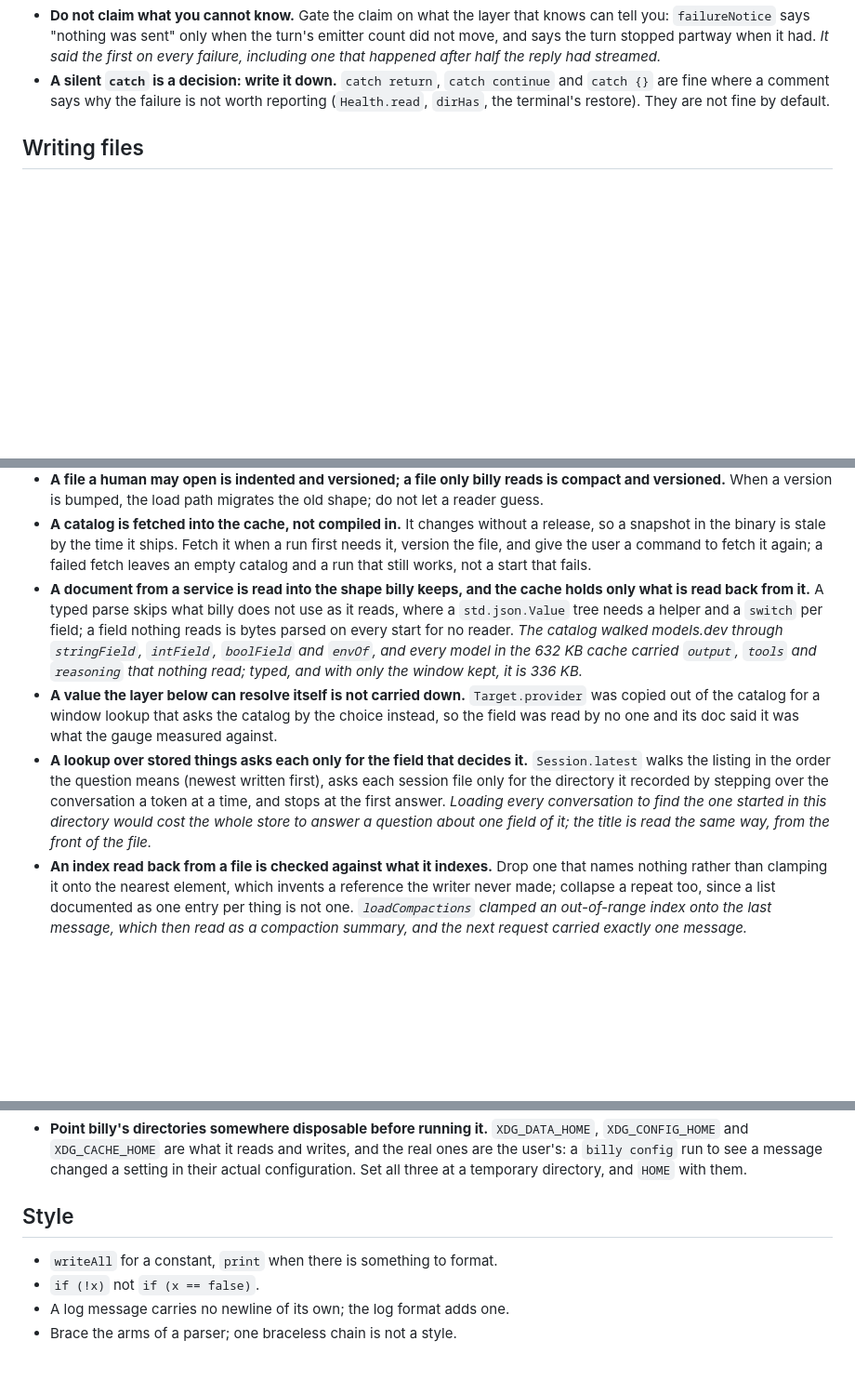
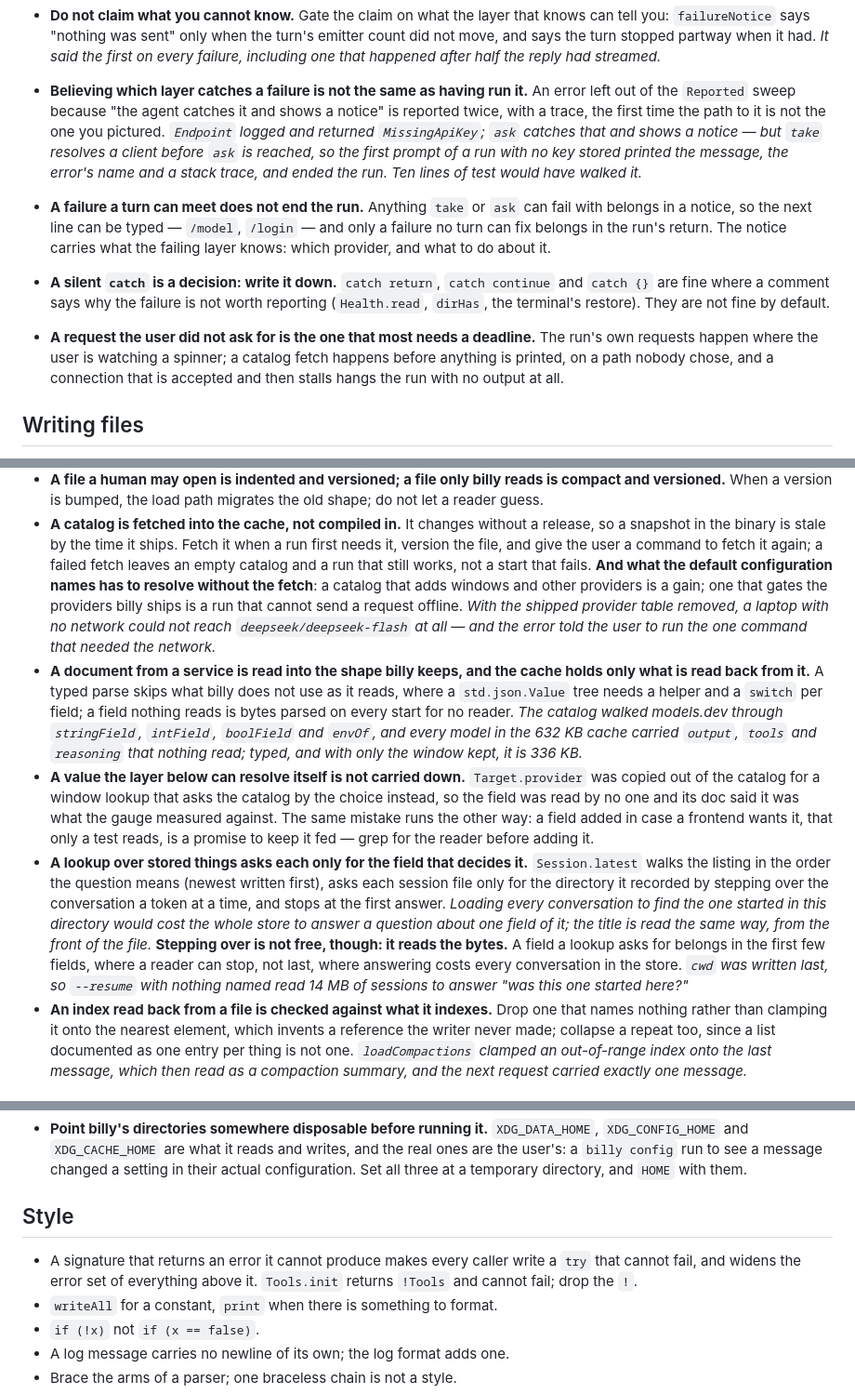
Before and after one commit to Hejsil/billy, a Markdown page: AGENTS.md, 3 parts joined by grey strips. Shown at 93% size. Drawn GitHub-style; blank space fills up the shorter version.

Commit message:
Record what the second review found worth keeping

```diff
--- a/AGENTS.md
+++ b/AGENTS.md
@@ -58,9 +58,24 @@ least once. Read the rule, not the story; the story is in the review.
   `failureNotice` says "nothing was sent" only when the turn's emitter count did not move, and says
   the turn stopped partway when it had. *It said the first on every failure, including one that
   happened after half the reply had streamed.*
+- **Believing which layer catches a failure is not the same as having run it.** An error left out of
+  the `Reported` sweep because "the agent catches it and shows a notice" is reported twice, with a
+  trace, the first time the path to it is not the one you pictured. *`Endpoint` logged and returned
+  `MissingApiKey`; `ask` catches that and shows a notice — but `take` resolves a client before `ask`
+  is reached, so the first prompt of a run with no key stored printed the message, the error's name
+  and a stack trace, and ended the run. Ten lines of test would have walked it.*
+- **A failure a turn can meet does not end the run.** Anything `take` or `ask` can fail with belongs
+  in a notice, so the next line can be typed — `/model`, `/login` — and only a failure no turn can
+  fix belongs in the run's return. The notice carries what the failing layer knows: which provider,
+  and what to do about it.
 - **A silent `catch` is a decision: write it down.** `catch return`, `catch continue` and
   `catch {}` are fine where a comment says why the failure is not worth reporting (`Health.read`,
   `dirHas`, the terminal's restore). They are not fine by default.
+
+- **A request the user did not ask for is the one that most needs a deadline.** The run's own
+  requests happen where the user is watching a spinner; a catalog fetch happens before anything is
+  printed, on a path nobody chose, and a connection that is accepted and then stalls hangs the run
+  with no output at all.
 
 ## Writing files
 
@@ -83,7 +98,11 @@ least once. Read the rule, not the story; the story is in the review.
 - **A catalog is fetched into the cache, not compiled in.** It changes without a release, so a
   snapshot in the binary is stale by the time it ships. Fetch it when a run first needs it, version
   the file, and give the user a command to fetch it again; a failed fetch leaves an empty catalog
-  and a run that still works, not a start that fails.
+  and a run that still works, not a start that fails. **And what the default configuration names has
+  to resolve without the fetch**: a catalog that adds windows and other providers is a gain; one that
+  gates the providers billy ships is a run that cannot send a request offline. *With the shipped
+  provider table removed, a laptop with no network could not reach `deepseek/deepseek-flash` at all
+  — and the error told the user to run the one command that needed the network.*
 - **A document from a service is read into the shape billy keeps, and the cache holds only what is
   read back from it.** A typed parse skips what billy does not use as it reads, where a
   `std.json.Value` tree needs a helper and a `switch` per field; a field nothing reads is bytes
@@ -92,13 +111,18 @@ least once. Read the rule, not the story; the story is in the review.
   and `reasoning` that nothing read; typed, and with only the window kept, it is 336 KB.*
 - **A value the layer below can resolve itself is not carried down.** `Target.provider` was copied
   out of the catalog for a window lookup that asks the catalog by the choice instead, so the field
-  was read by no one and its doc said it was what the gauge measured against.
+  was read by no one and its doc said it was what the gauge measured against. The same mistake runs
+  the other way: a field added in case a frontend wants it, that only a test reads, is a promise to
+  keep it fed — grep for the reader before adding it.
 - **A lookup over stored things asks each only for the field that decides it.** `Session.latest`
   walks the listing in the order the question means (newest written first), asks each session file
   only for the directory it recorded by stepping over the conversation a token at a time, and stops
   at the first answer. *Loading every conversation to find the one started in this directory would
   cost the whole store to answer a question about one field of it; the title is read the same way,
-  from the front of the file.*
+  from the front of the file.* **Stepping over is not free, though: it reads the bytes.** A field a
+  lookup asks for belongs in the first few fields, where a reader can stop, not last, where answering
+  costs every conversation in the store. *`cwd` was written last, so `--resume` with nothing named
+  read 14 MB of sessions to answer "was this one started here?"*
 - **An index read back from a file is checked against what it indexes.** Drop one that names
   nothing rather than clamping it onto the nearest element, which invents a reference the writer
   never made; collapse a repeat too, since a list documented as one entry per thing is not one.
@@ -194,6 +218,9 @@ least once. Read the rule, not the story; the story is in the review.
 
 ## Style
 
+- A signature that returns an error it cannot produce makes every caller write a `try` that cannot
+  fail, and widens the error set of everything above it. `Tools.init` returns `!Tools` and cannot
+  fail; drop the `!`.
 - `writeAll` for a constant, `print` when there is something to format.
 - `if (!x)` not `if (x == false)`.
 - A log message carries no newline of its own; the log format adds one.
```
